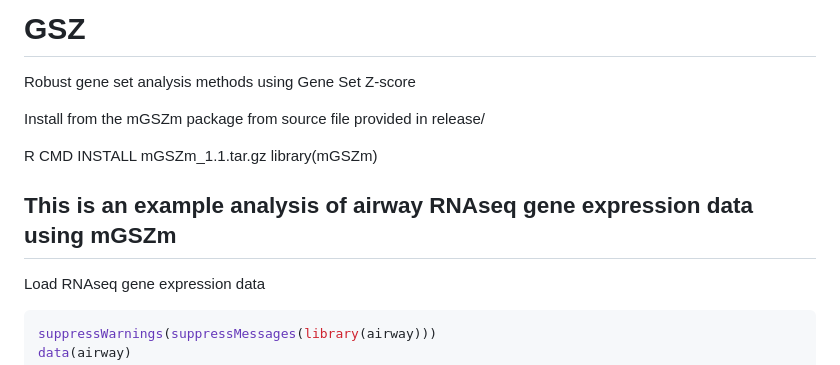
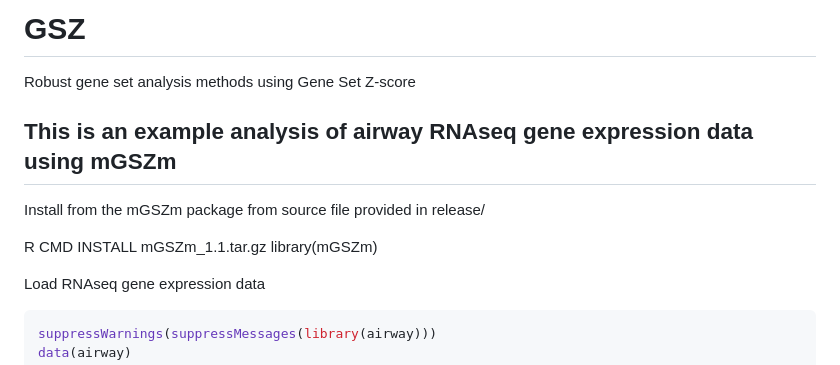
Before and after one commit to pmishra912/GSZ, a Markdown page: README.md, the part around the change. Drawn GitHub-style.

```diff
--- a/README.md
+++ b/README.md
@@ -1,12 +1,15 @@
 # GSZ
 Robust gene set analysis methods using Gene Set Z-score
+
+
+
+## This is an example analysis of airway RNAseq gene expression data using mGSZm
 
 Install from the mGSZm package from source file provided in release/
 
 R CMD INSTALL mGSZm_1.1.tar.gz
 library(mGSZm)
 
-## This is an example analysis of airway RNAseq gene expression data using mGSZm
 
 Load RNAseq gene expression data
 
```
